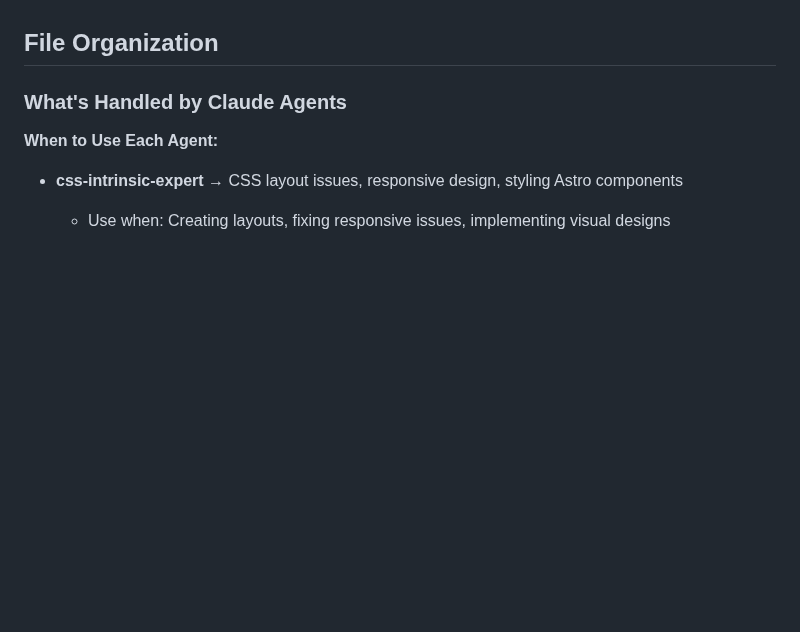
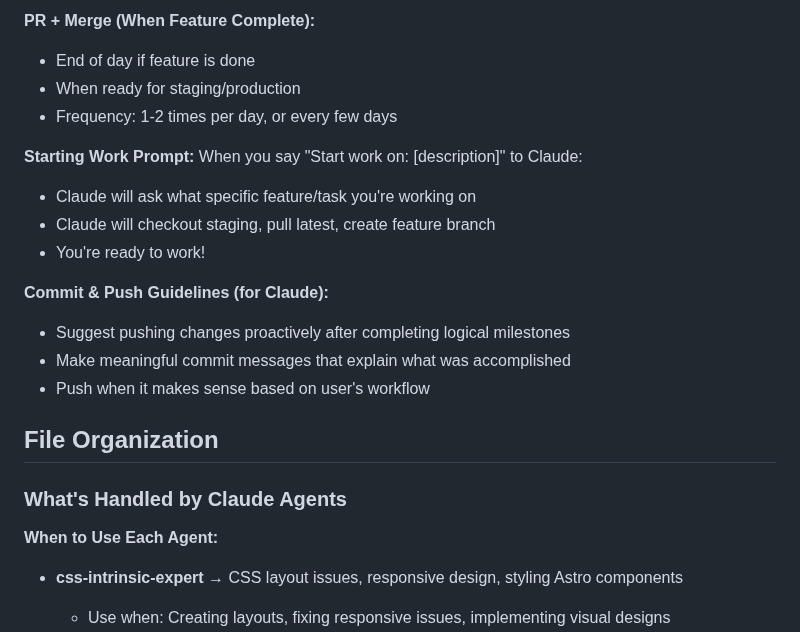
Before and after one commit to AMarlonG/Sanity-Astro, a Markdown page: PROJECT_RULES.md, the part around one of its changes. GitHub-like rendering; blank space fills up the shorter version.

```diff
--- a/PROJECT_RULES.md
+++ b/PROJECT_RULES.md
@@ -221,3 +258,18 @@ This project uses a simple two-branch strategy for deployment:
+**PR + Merge (When Feature Complete):**
+- End of day if feature is done
+- When ready for staging/production
+- Frequency: 1-2 times per day, or every few days
+
+**Starting Work Prompt:**
+When you say "Start work on: [description]" to Claude:
+- Claude will ask what specific feature/task you're working on
+- Claude will checkout staging, pull latest, create feature branch
+- You're ready to work!
+
+**Commit & Push Guidelines (for Claude):**
+- Suggest pushing changes proactively after completing logical milestones
+- Make meaningful commit messages that explain what was accomplished
+- Push when it makes sense based on user's workflow
 
 ## File Organization
 
```
Also changed, not shown: other parts of PROJECT_RULES.md (+51 -14 lines).
